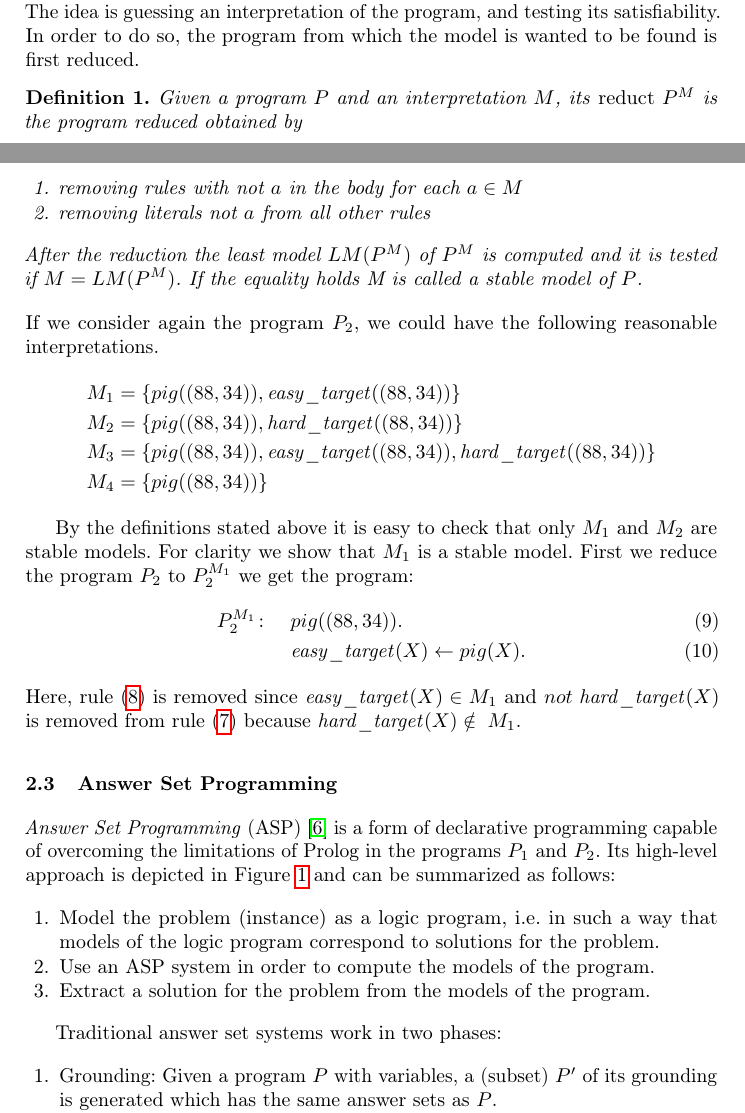
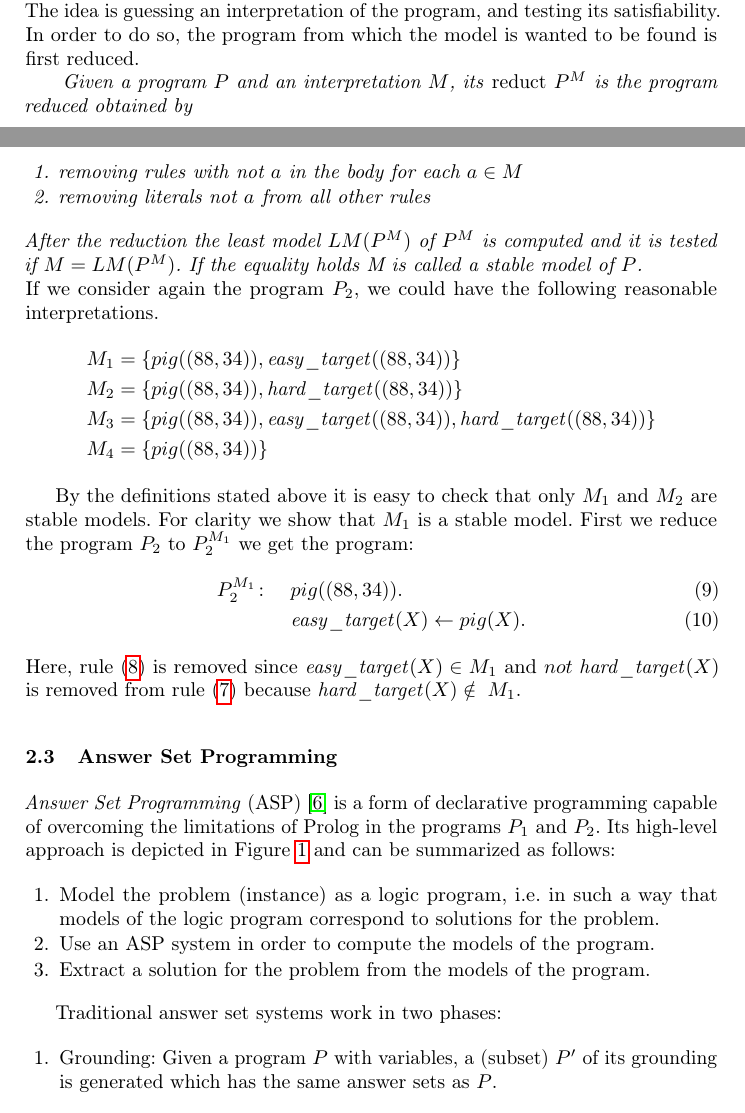
Before and after one commit to lorenzleutgeb/angry, a LaTeX paper (angry.tex, which reads preliminaries.tex): two parts of pages 3 and 4 of 11, joined at a grey line, cut so that both start at the same text. Compiled offline with pdfLaTeX.

Commit message:
definition/italic

```diff
--- a/preliminaries.tex
+++ b/preliminaries.tex
@@ -43,14 +43,14 @@ The non-termination for the Prolog program \(P_2\) with this query does not mean
 \emph{Stable models} of a logic program \(P\), first defined in~\cite{Gelfond-Lifschitz}, are models of \(P\) which enjoy additional properties according to natural intuitions.
 Indeed stable models help us to find the intuitive model of the modified program \(P_1\) and \(P_2\). The idea is guessing an interpretation of the program, and testing its satisfiability. In order to do so, the program from which the model is wanted to be found is first reduced.
 
-\begin{definition}
+\textit{
 Given a program \(P\) and an interpretation \(M\), its \emph{reduct} \(P^M\) is the program reduced obtained by
 \begin{enumerate}
 \item removing rules with \(\text{not } a\) in the body for each \(a \in M\)
 \item removing literals \(\text{not } a\) from all other rules % for each \(a \notin M\)
 \end{enumerate}
 After the reduction the least model \(LM(P^M)\) of \(P^M\) is computed and it is tested if \(M = LM(P^M)\). If the equality holds M is called a stable model of \(P\).
-\end{definition}
+}\newline
 If we consider again the program \(P_2\), we could have the following reasonable interpretations.
 \begin{align*}
 M_1&= \{pig((88,34)), \mathit{easy\_target}((88,34))\}  \\
```
